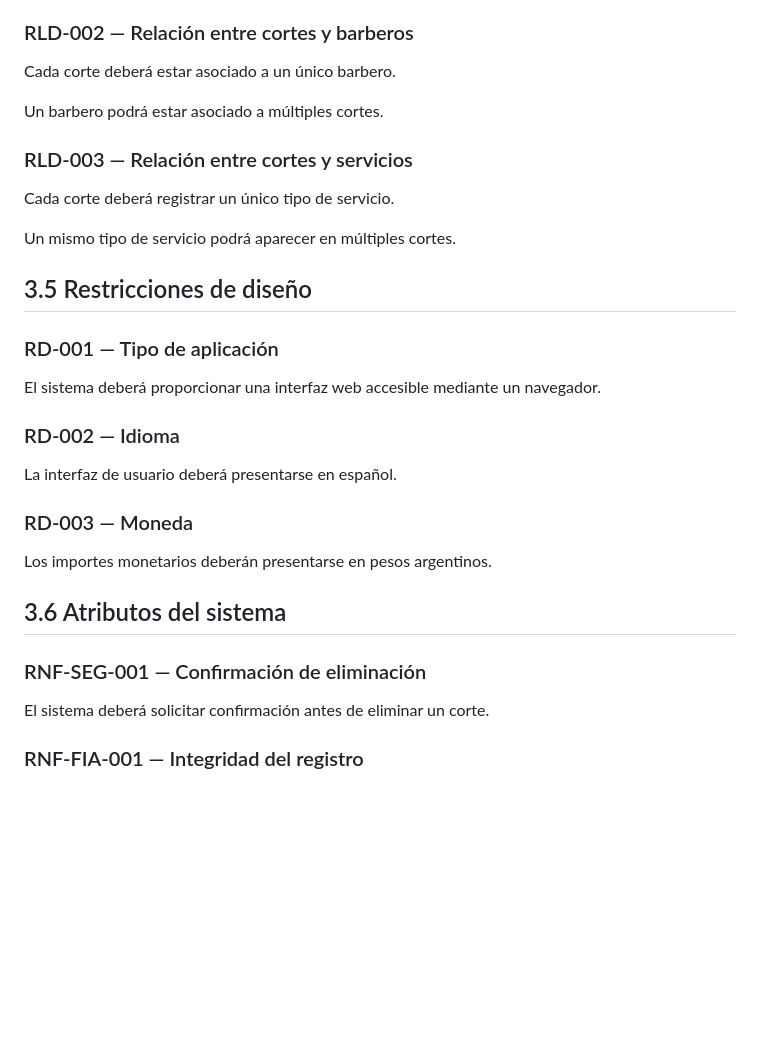
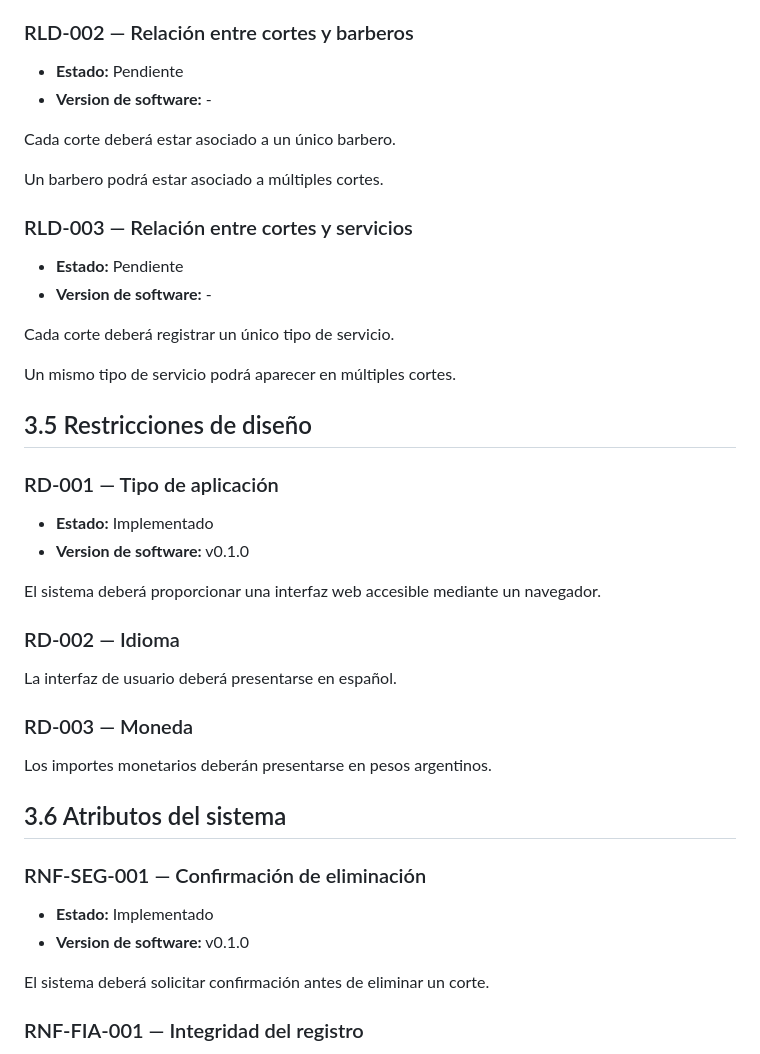
Before and after one commit to BrianGelhorn/TheLuxe, a Markdown page: docs/requirements.md, the part around one of its changes. Rendered like a GitHub page; blank space fills up the shorter version.

```diff
--- a/docs/requirements.md
+++ b/docs/requirements.md
@@ -231,11 +255,17 @@ corte:
 
 ### RLD-002 — Relación entre cortes y barberos
 
+- **Estado:** Pendiente
+- **Version de software:** -
+
 Cada corte deberá estar asociado a un único barbero.
 
 Un barbero podrá estar asociado a múltiples cortes.
 
 ### RLD-003 — Relación entre cortes y servicios
+
+- **Estado:** Pendiente
+- **Version de software:** -
 
 Cada corte deberá registrar un único tipo de servicio.
 
@@ -244,6 +274,9 @@ Un mismo tipo de servicio podrá aparecer en múltiples cortes.
 ## 3.5 Restricciones de diseño
 
 ### RD-001 — Tipo de aplicación
+
+- **Estado:** Implementado
+- **Version de software:** v0.1.0
 
 El sistema deberá proporcionar una interfaz web accesible mediante un
 navegador.
@@ -259,6 +292,9 @@ Los importes monetarios deberán presentarse en pesos argentinos.
 ## 3.6 Atributos del sistema
 
 ### RNF-SEG-001 — Confirmación de eliminación
+
+- **Estado:** Implementado
+- **Version de software:** v0.1.0
 
 El sistema deberá solicitar confirmación antes de eliminar un corte.
 
```
Also changed, not shown: other parts of docs/requirements.md (+24 -0 lines).
